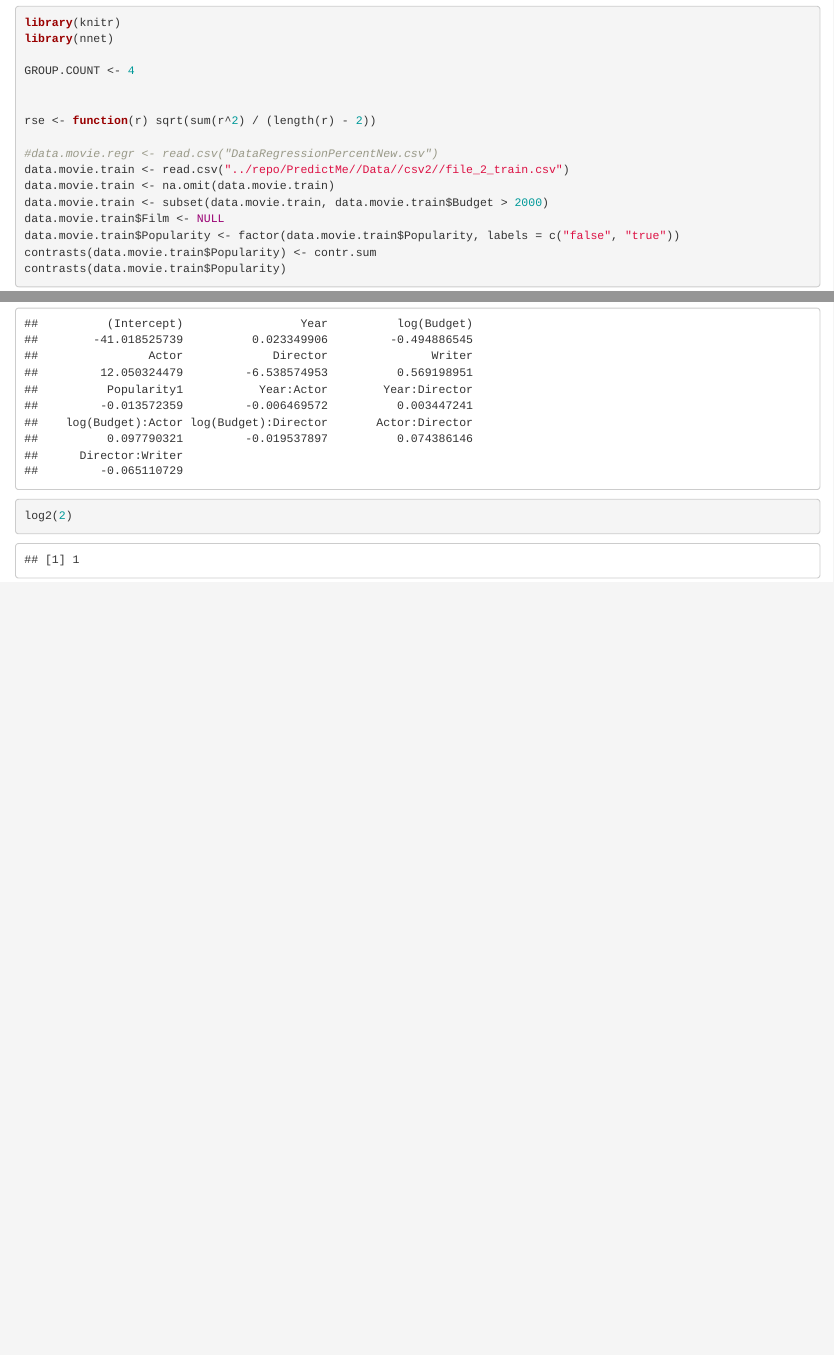
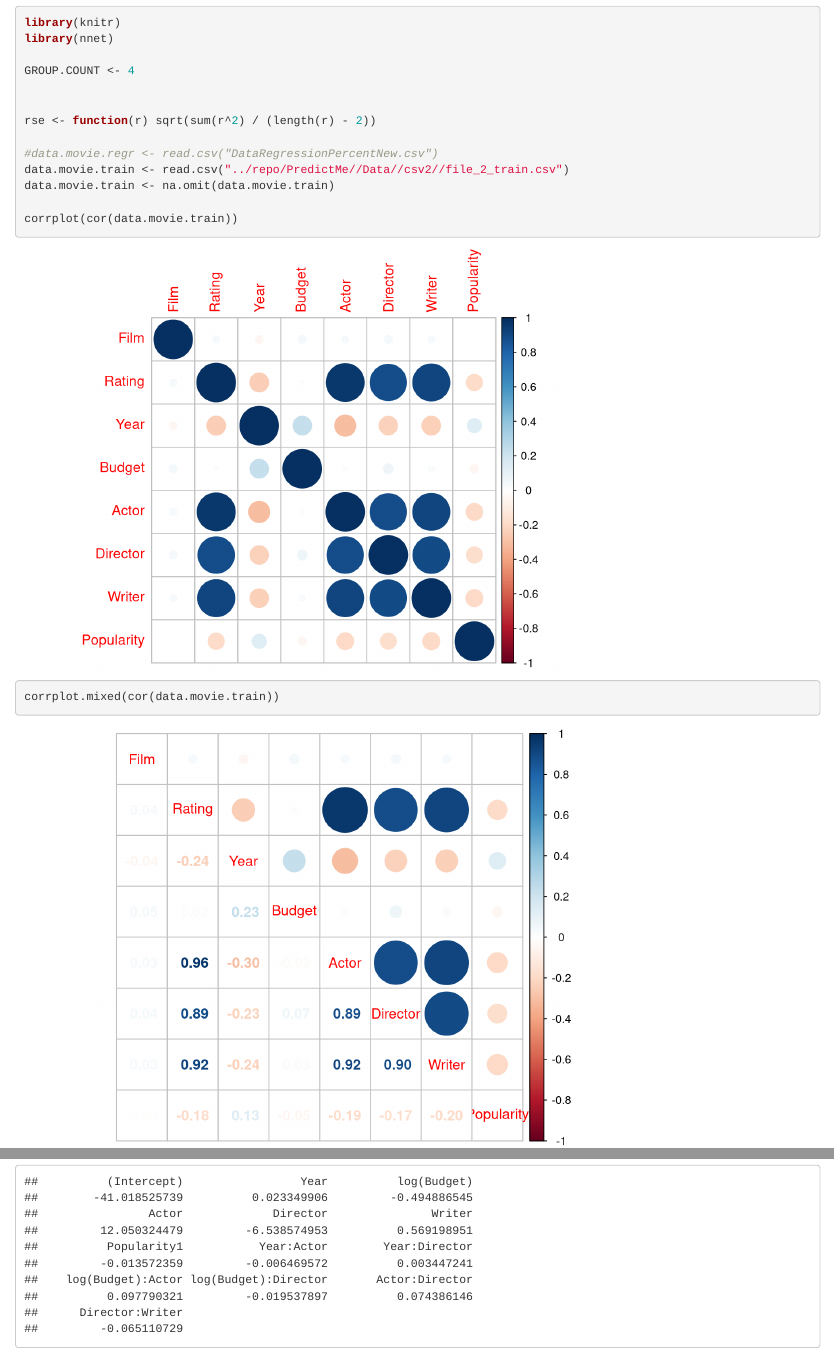
Before and after one commit to Doxxer/PredictMe, an R Markdown document (regressions/RatingAnalizer.Rmd): the page in a window 1100 px wide, from 240 px down, and a second part further down, joined at a grey line. Rendered offline with R 4.5, knitr and Pandoc, with nearby package versions; code that draws random numbers runs with fixed seeds of ours; some code elsewhere in the file could not run offline.

````diff
--- a/regressions/RatingAnalizer.Rmd
+++ b/regressions/RatingAnalizer.Rmd
@@ -22,6 +22,11 @@
 #data.movie.regr <- read.csv("DataRegressionPercentNew.csv")
 data.movie.train <- read.csv("../repo/PredictMe//Data//csv2//file_2_train.csv")
 data.movie.train <- na.omit(data.movie.train)
+
+corrplot(cor(data.movie.train))
+corrplot.mixed(cor(data.movie.train))
+
+
 data.movie.train <- subset(data.movie.train, data.movie.train$Budget > 2000)
 data.movie.train$Film <- NULL
 data.movie.train$Popularity <- factor(data.movie.train$Popularity, labels = c("false", "true"))
@@ -109,5 +112,5 @@
 c(rse(model.poly$residuals), rse(data.movie.poly.predicted - data.movie.test$Rating))
 
 model.poly$coefficients
-log2(2)
+
 ```
````
Also changed, not shown: regressions/RatingAnalizer.html (added), regressions/RatingAnalizer.Rmd (2 more changed lines).
